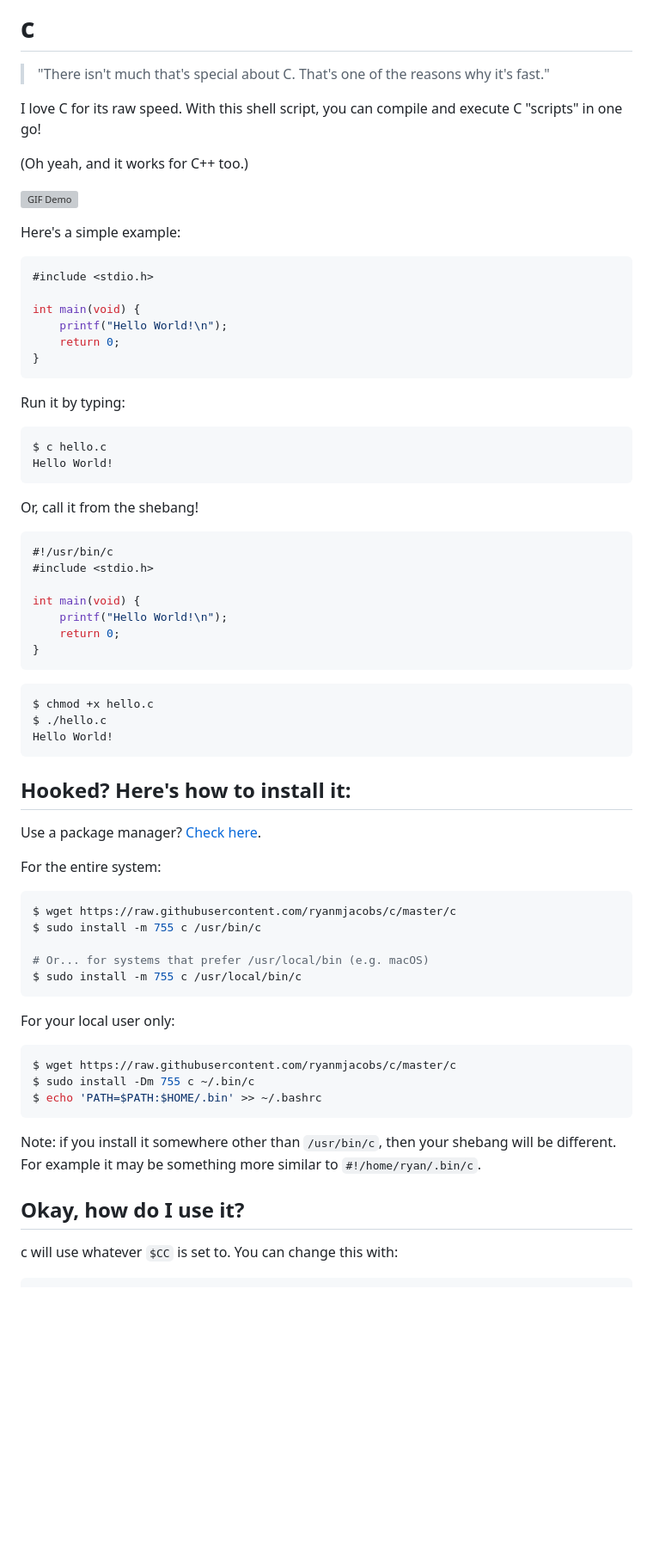
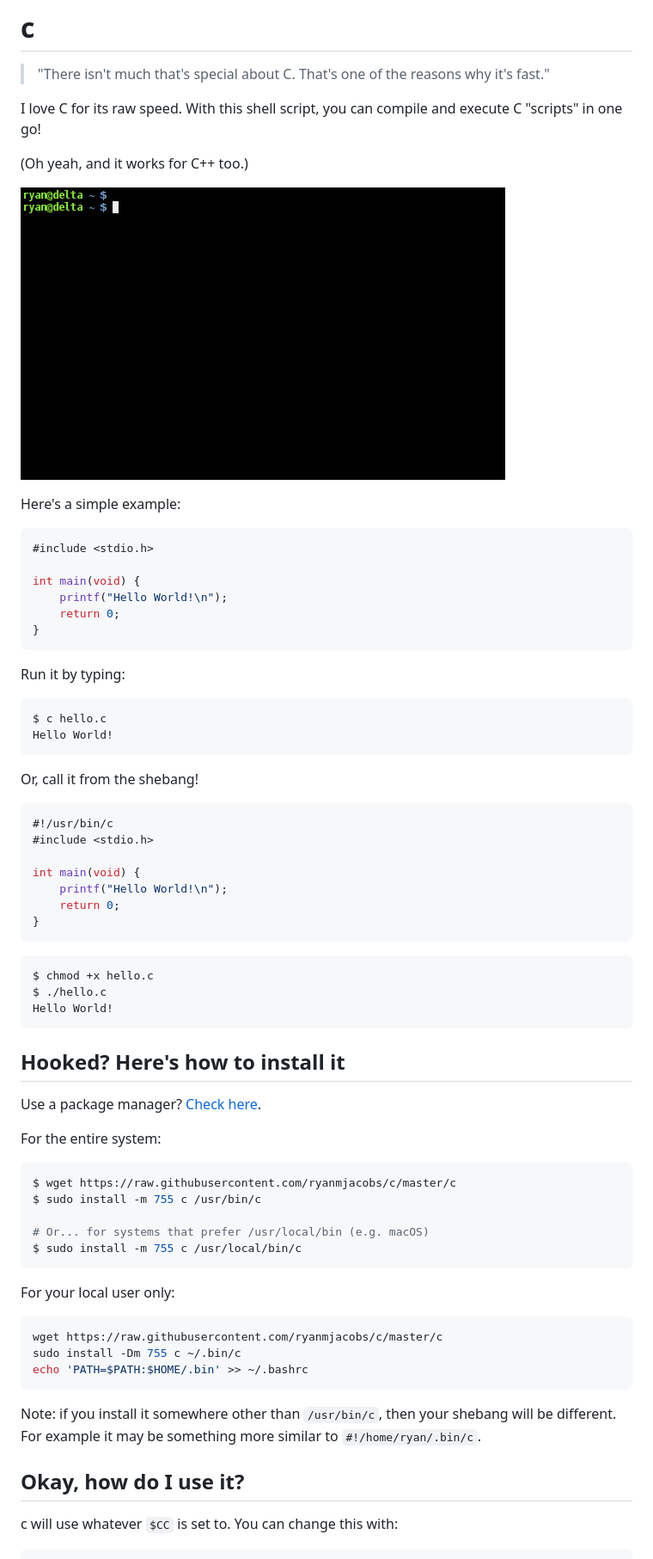
Before and after one commit to ibra-kdbra/Cpp_Projects, a Markdown page: Benfetial-C_programming/README.md, the part around the change printed below. Shown: that part at 86% size. Drawn GitHub-style; pictures changed too: Benfetial-C_programming/demo.gif (added); blank space fills up the shorter version; grey boxes are pictures that could not be loaded.

````diff
--- a/Benfetial-C_programming/README.md
+++ b/Benfetial-C_programming/README.md
@@ -8,9 +8,10 @@ With this shell script, you can compile and execute C "scripts" in one go!
 
 (Oh yeah, and it works for C++ too.)
 
-![GIF Demo](http://i.imgur.com/aWnG03r.gif)
+![GIF Demo](demo.gif)
 
 Here's a simple example:
+
 ```c
 #include <stdio.h>
 
@@ -21,12 +22,14 @@ int main(void) {
 ```
 
 Run it by typing:
+
 ```bash
 $ c hello.c
 Hello World!
 ```
 
 Or, call it from the shebang!
+
 ```c
 #!/usr/bin/c
 #include <stdio.h>
@@ -36,16 +39,19 @@ int main(void) {
     return 0;
 }
 ```
+
 ```bash
 $ chmod +x hello.c
 $ ./hello.c
 Hello World!
 ```
 
-## Hooked? Here's how to install it:
+## Hooked? Here's how to install it
+
 Use a package manager? [Check here](https://github.com/ryanmjacobs/c#packages).
 
 For the entire system:
+
 ```bash
 $ wget https://raw.githubusercontent.com/ryanmjacobs/c/master/c
 $ sudo install -m 755 c /usr/bin/c
@@ -55,10 +61,11 @@ $ sudo install -m 755 c /usr/local/bin/c
 ```
 
 For your local user only:
+
 ```bash
-$ wget https://raw.githubusercontent.com/ryanmjacobs/c/master/c
-$ sudo install -Dm 755 c ~/.bin/c
-$ echo 'PATH=$PATH:$HOME/.bin' >> ~/.bashrc
+wget https://raw.githubusercontent.com/ryanmjacobs/c/master/c
+sudo install -Dm 755 c ~/.bin/c
+echo 'PATH=$PATH:$HOME/.bin' >> ~/.bashrc
 ```
 
 Note: if you install it somewhere other than `/usr/bin/c`, then your shebang
@@ -66,5 +73,7 @@ will be different. For example it may be something more similar to
 `#!/home/ryan/.bin/c`.
 
 ## Okay, how do I use it?
+
 c will use whatever `$CC` is set to. You can change this with:
+
 ```bash
````
Also changed, not shown: other parts of Benfetial-C_programming/README.md (+51 -27 lines).
